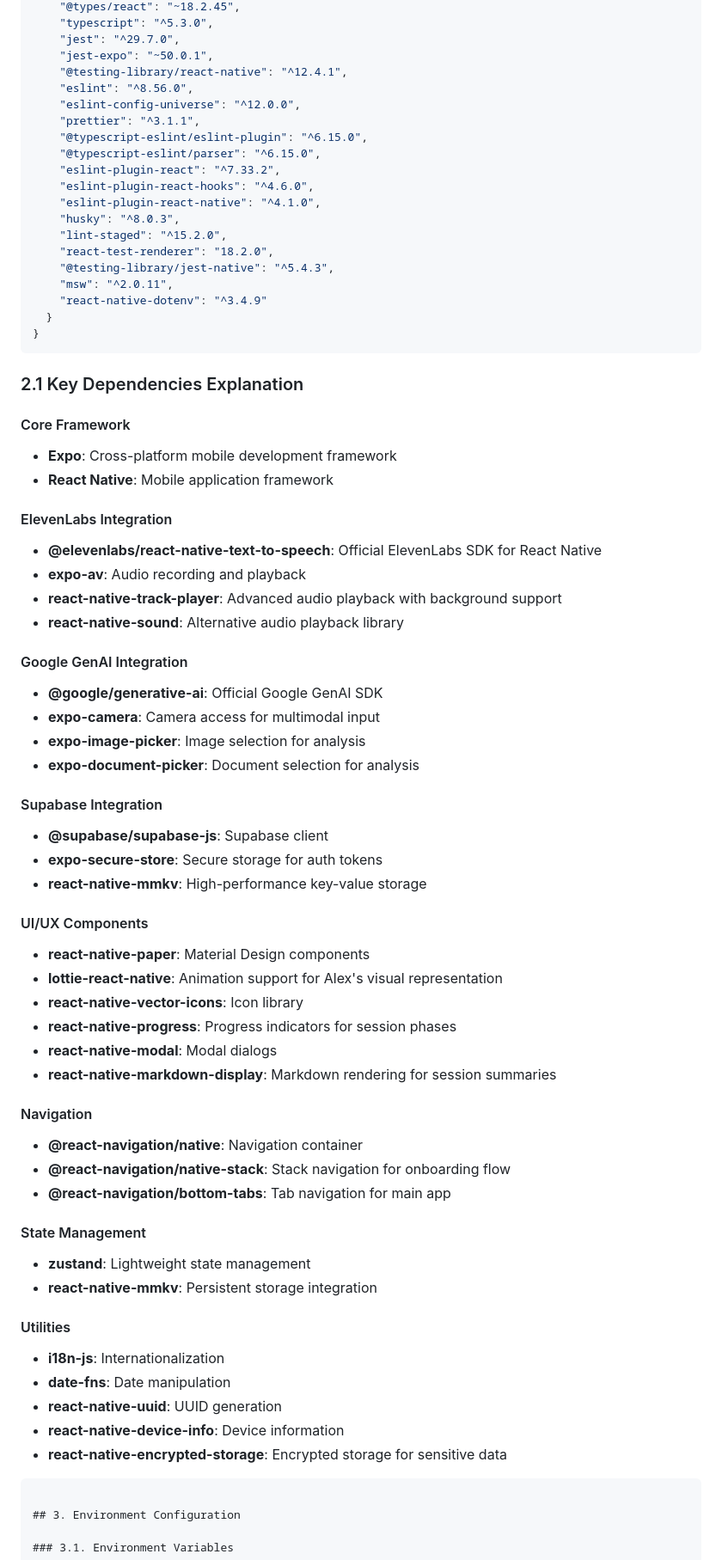
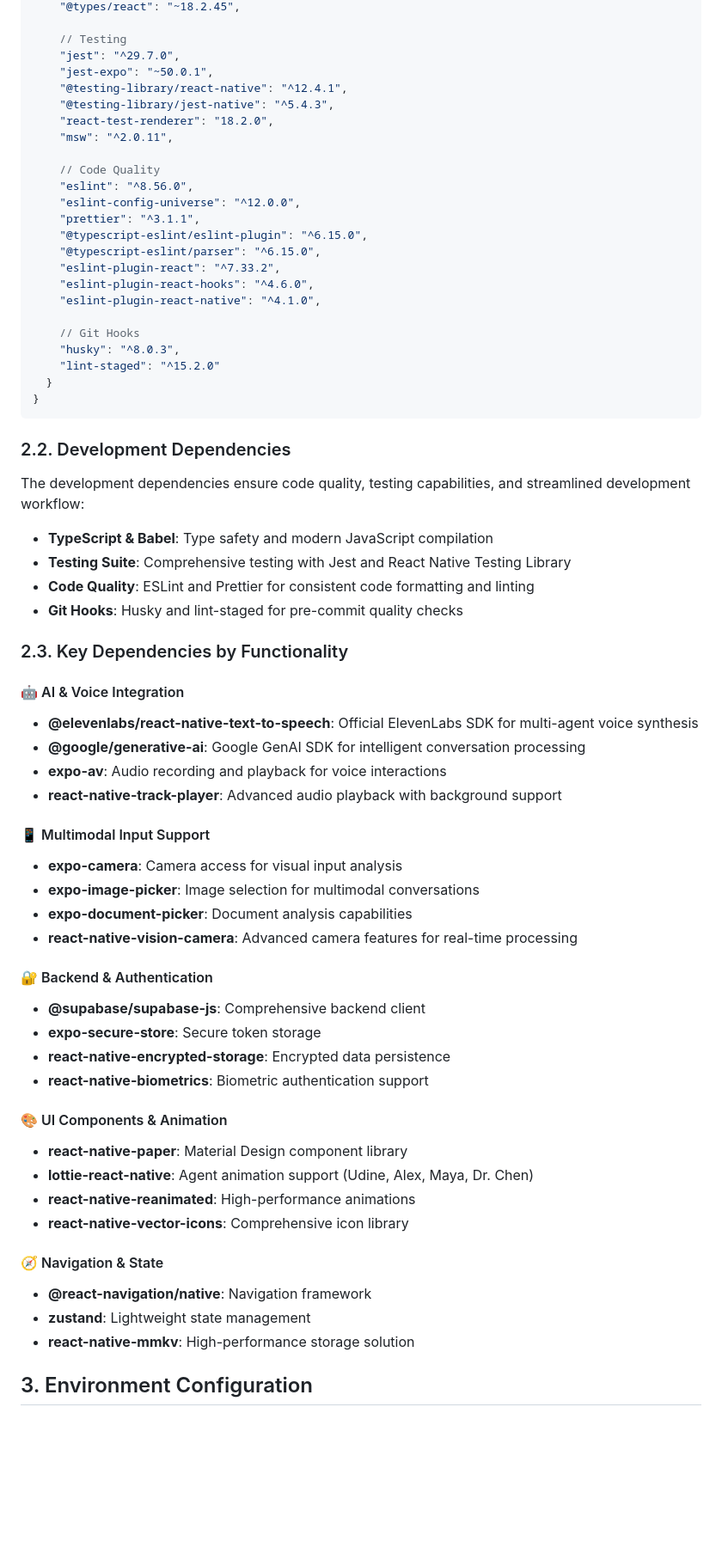
Before and after one commit to lord-dubious/understand.me, a Markdown page: docs/development_guide/boilerplate_setup_guide.md, the part around one of its changes. Shown at 86% size. GitHub-like rendering; blank space fills up the shorter version.

````diff
--- a/docs/development_guide/boilerplate_setup_guide.md
+++ b/docs/development_guide/boilerplate_setup_guide.md
@@ -209,8 +214,14 @@ The boilerplate should include the following essential dependencies, carefully s
     "@types/react": "~18.2.45",
-    "typescript": "^5.3.0",
+
+    // Testing
     "jest": "^29.7.0",
     "jest-expo": "~50.0.1",
     "@testing-library/react-native": "^12.4.1",
+    "@testing-library/jest-native": "^5.4.3",
+    "react-test-renderer": "18.2.0",
+    "msw": "^2.0.11",
+
+    // Code Quality
     "eslint": "^8.56.0",
     "eslint-config-universe": "^12.0.0",
     "prettier": "^3.1.1",
@@ -219,63 +230,53 @@ The boilerplate should include the following essential dependencies, carefully s
     "eslint-plugin-react": "^7.33.2",
     "eslint-plugin-react-hooks": "^4.6.0",
     "eslint-plugin-react-native": "^4.1.0",
+
+    // Git Hooks
     "husky": "^8.0.3",
-    "lint-staged": "^15.2.0",
-    "react-test-renderer": "18.2.0",
-    "@testing-library/jest-native": "^5.4.3",
-    "msw": "^2.0.11",
-    "react-native-dotenv": "^3.4.9"
+    "lint-staged": "^15.2.0"
   }
 }
 ```
 
-### 2.1 Key Dependencies Explanation
-
-#### Core Framework
-- **Expo**: Cross-platform mobile development framework
-- **React Native**: Mobile application framework
-
-#### ElevenLabs Integration
-- **@elevenlabs/react-native-text-to-speech**: Official ElevenLabs SDK for React Native
-- **expo-av**: Audio recording and playback
+### 2.2. Development Dependencies
+
+The development dependencies ensure code quality, testing capabilities, and streamlined development workflow:
+
+- **TypeScript & Babel**: Type safety and modern JavaScript compilation
+- **Testing Suite**: Comprehensive testing with Jest and React Native Testing Library
+- **Code Quality**: ESLint and Prettier for consistent code formatting and linting
+- **Git Hooks**: Husky and lint-staged for pre-commit quality checks
+
+### 2.3. Key Dependencies by Functionality
+
+#### 🤖 AI & Voice Integration
+- **@elevenlabs/react-native-text-to-speech**: Official ElevenLabs SDK for multi-agent voice synthesis
+- **@google/generative-ai**: Google GenAI SDK for intelligent conversation processing
+- **expo-av**: Audio recording and playback for voice interactions
 - **react-native-track-player**: Advanced audio playback with background support
-- **react-native-sound**: Alternative audio playback library
-
-#### Google GenAI Integration
-- **@google/generative-ai**: Official Google GenAI SDK
-- **expo-camera**: Camera access for multimodal input
-- **expo-image-picker**: Image selection for analysis
-- **expo-document-picker**: Document selection for analysis
-
-#### Supabase Integration
-- **@supabase/supabase-js**: Supabase client
-- **expo-secure-store**: Secure storage for auth tokens
-- **react-native-mmkv**: High-performance key-value storage
-
-#### UI/UX Components
-- **react-native-paper**: Material Design components
-- **lottie-react-native**: Animation support for Alex's visual representation
-- **react-native-vector-icons**: Icon library
-- **react-native-progress**: Progress indicators for session phases
-- **react-native-modal**: Modal dialogs
-- **react-native-markdown-display**: Markdown rendering for session summaries
-
-#### Navigation
-- **@react-navigation/native**: Navigation container
-- **@react-navigation/native-stack**: Stack navigation for onboarding flow
-- **@react-navigation/bottom-tabs**: Tab navigation for main app
-
-#### State Management
+
+#### 📱 Multimodal Input Support
+- **expo-camera**: Camera access for visual input analysis
+- **expo-image-picker**: Image selection for multimodal conversations
+- **expo-document-picker**: Document analysis capabilities
+- **react-native-vision-camera**: Advanced camera features for real-time processing
+
+#### 🔐 Backend & Authentication
+- **@supabase/supabase-js**: Comprehensive backend client
+- **expo-secure-store**: Secure token storage
+- **react-native-encrypted-storage**: Encrypted data persistence
+- **react-native-biometrics**: Biometric authentication support
+
+#### 🎨 UI Components & Animation
+- **react-native-paper**: Material Design component library
+- **lottie-react-native**: Agent animation support (Udine, Alex, Maya, Dr. Chen)
+- **react-native-reanimated**: High-performance animations
+- **react-native-vector-icons**: Comprehensive icon library
+
+#### 🧭 Navigation & State
+- **@react-navigation/native**: Navigation framework
 - **zustand**: Lightweight state management
-- **react-native-mmkv**: Persistent storage integration
-
-#### Utilities
-- **i18n-js**: Internationalization
-- **date-fns**: Date manipulation
-- **react-native-uuid**: UUID generation
-- **react-native-device-info**: Device information
-- **react-native-encrypted-storage**: Encrypted storage for sensitive data
-```
+- **react-native-mmkv**: High-performance storage solution
 
 ## 3. Environment Configuration
 
````
Also changed, not shown: other parts of docs/development_guide/boilerplate_setup_guide.md (+105 -93 lines).
